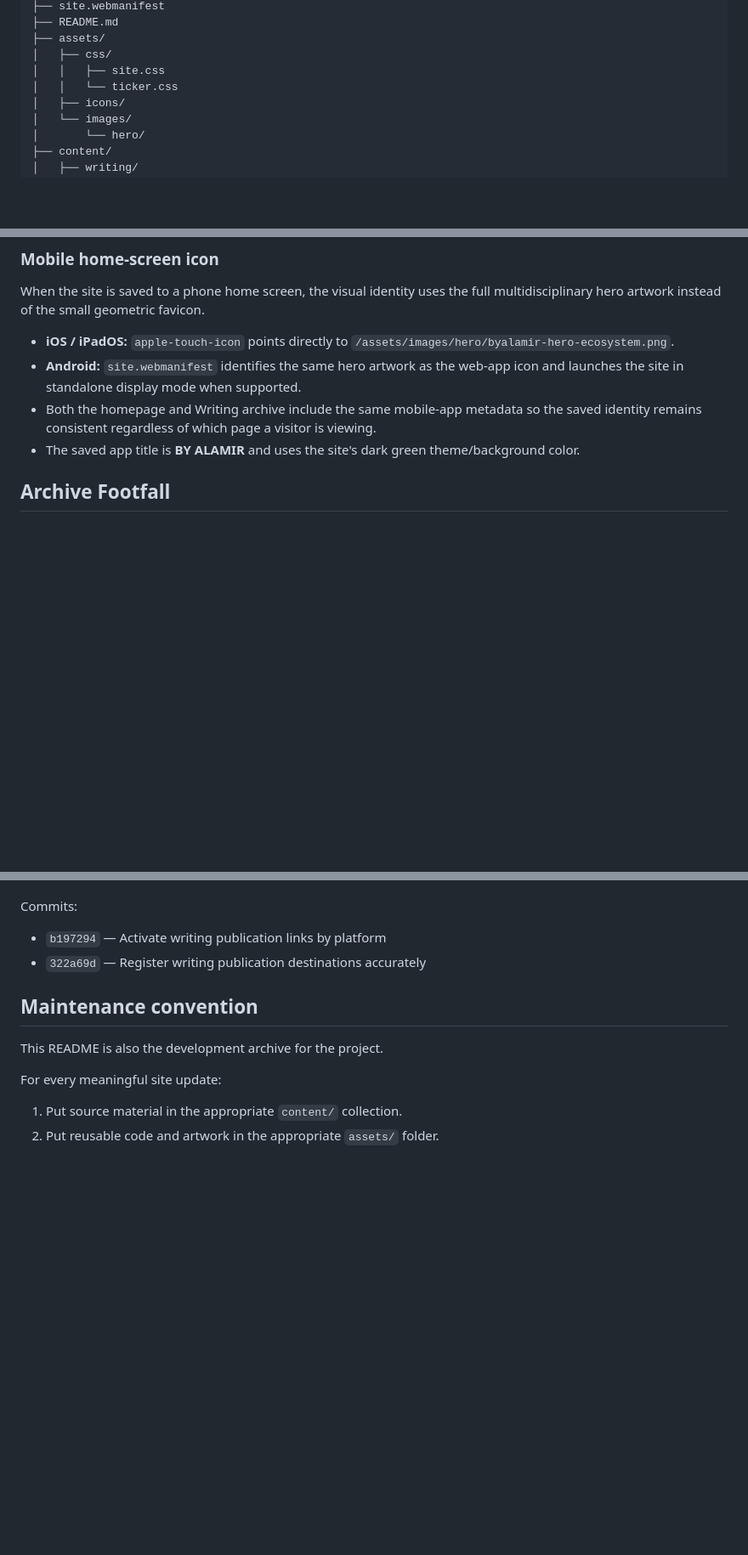
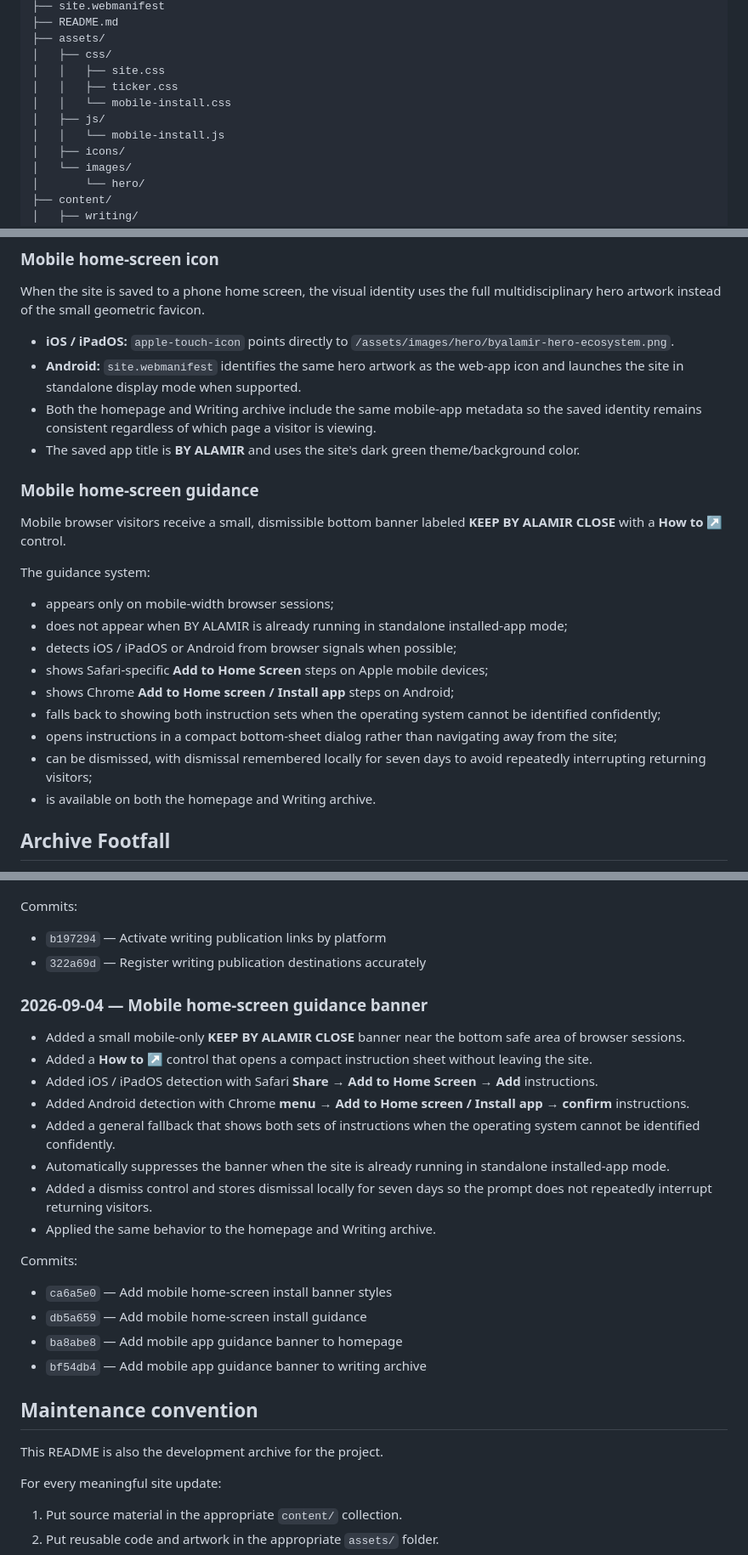
Before and after one commit to byalamir/byalamir.github.io, a Markdown page: README.md, 3 parts joined by grey strips. Shown at 85% size. Rendered like a GitHub page; blank space fills up the shorter version.

Commit message:
Document mobile home-screen guidance banner

```diff
--- a/README.md
+++ b/README.md
@@ -80,7 +81,10 @@ The repository is organized so source material, public site code, reusable asset
 ├── assets/
 │   ├── css/
 │   │   ├── site.css
-│   │   └── ticker.css
+│   │   ├── ticker.css
+│   │   └── mobile-install.css
+│   ├── js/
+│   │   └── mobile-install.js
 │   ├── icons/
 │   └── images/
 │       └── hero/
@@ -194,6 +200,22 @@ When the site is saved to a phone home screen, the visual identity uses the full
 - **Android:** `site.webmanifest` identifies the same hero artwork as the web-app icon and launches the site in standalone display mode when supported.
 - Both the homepage and Writing archive include the same mobile-app metadata so the saved identity remains consistent regardless of which page a visitor is viewing.
 - The saved app title is **BY ALAMIR** and uses the site's dark green theme/background color.
+
+### Mobile home-screen guidance
+
+Mobile browser visitors receive a small, dismissible bottom banner labeled **KEEP BY ALAMIR CLOSE** with a **How to ↗** control.
+
+The guidance system:
+
+- appears only on mobile-width browser sessions;
+- does not appear when BY ALAMIR is already running in standalone installed-app mode;
+- detects iOS / iPadOS or Android from browser signals when possible;
+- shows Safari-specific **Add to Home Screen** steps on Apple mobile devices;
+- shows Chrome **Add to Home screen / Install app** steps on Android;
+- falls back to showing both instruction sets when the operating system cannot be identified confidently;
+- opens instructions in a compact bottom-sheet dialog rather than navigating away from the site;
+- can be dismissed, with dismissal remembered locally for seven days to avoid repeatedly interrupting returning visitors;
+- is available on both the homepage and Writing archive.
 
 ## Archive Footfall
 
@@ -438,6 +460,22 @@ Commits:
 - `b197294` — Activate writing publication links by platform
 - `322a69d` — Register writing publication destinations accurately
 
+### 2026-09-04 — Mobile home-screen guidance banner
+- Added a small mobile-only **KEEP BY ALAMIR CLOSE** banner near the bottom safe area of browser sessions.
+- Added a **How to ↗** control that opens a compact instruction sheet without leaving the site.
+- Added iOS / iPadOS detection with Safari **Share → Add to Home Screen → Add** instructions.
+- Added Android detection with Chrome **menu → Add to Home screen / Install app → confirm** instructions.
+- Added a general fallback that shows both sets of instructions when the operating system cannot be identified confidently.
+- Automatically suppresses the banner when the site is already running in standalone installed-app mode.
+- Added a dismiss control and stores dismissal locally for seven days so the prompt does not repeatedly interrupt returning visitors.
+- Applied the same behavior to the homepage and Writing archive.
+
+Commits:
+- `ca6a5e0` — Add mobile home-screen install banner styles
+- `db5a659` — Add mobile home-screen install guidance
+- `ba8abe8` — Add mobile app guidance banner to homepage
+- `bf54db4` — Add mobile app guidance banner to writing archive
+
 ## Maintenance convention
 
 This README is also the development archive for the project.
```
Also changed, not shown: other parts of README.md (+6 -1 lines).
